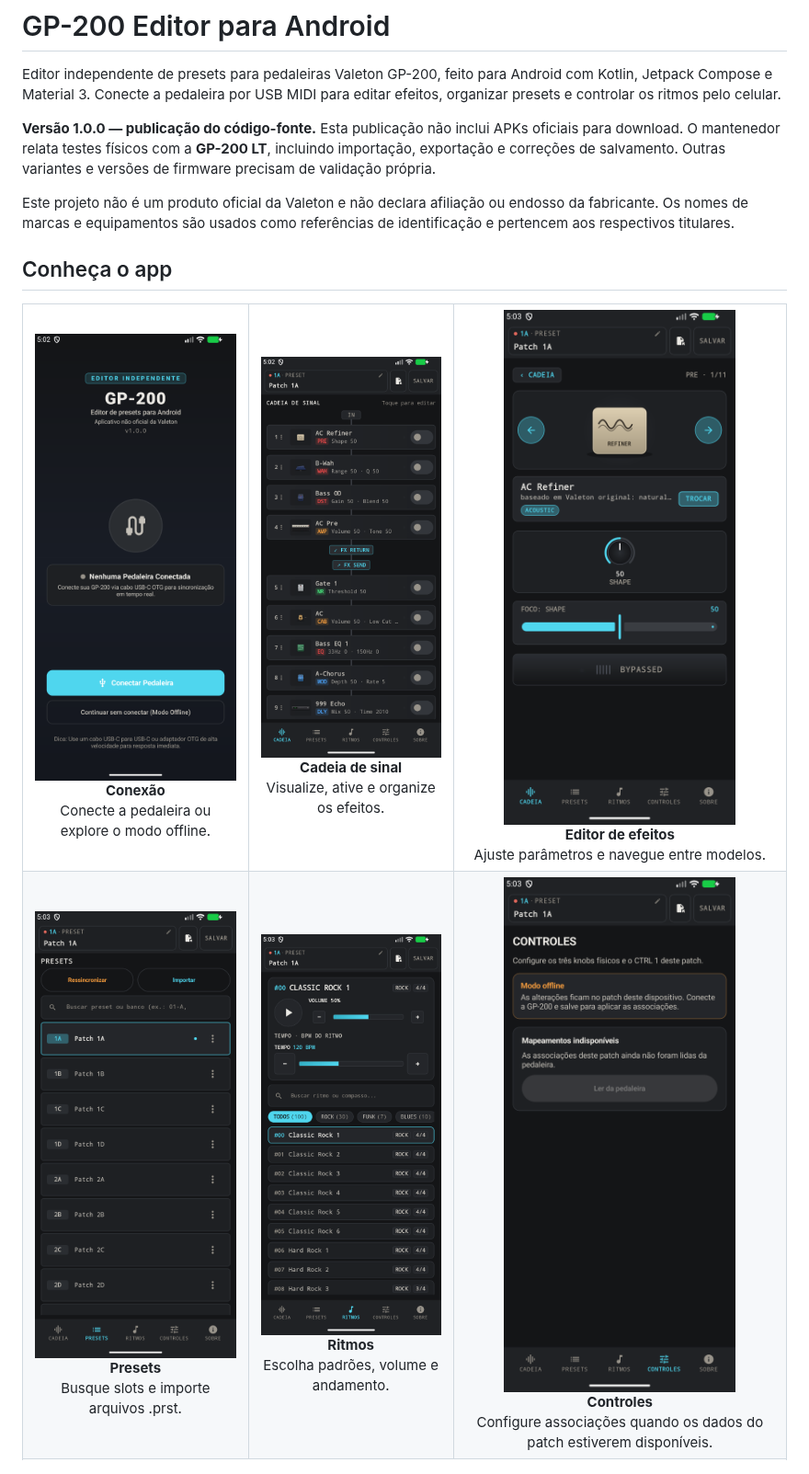
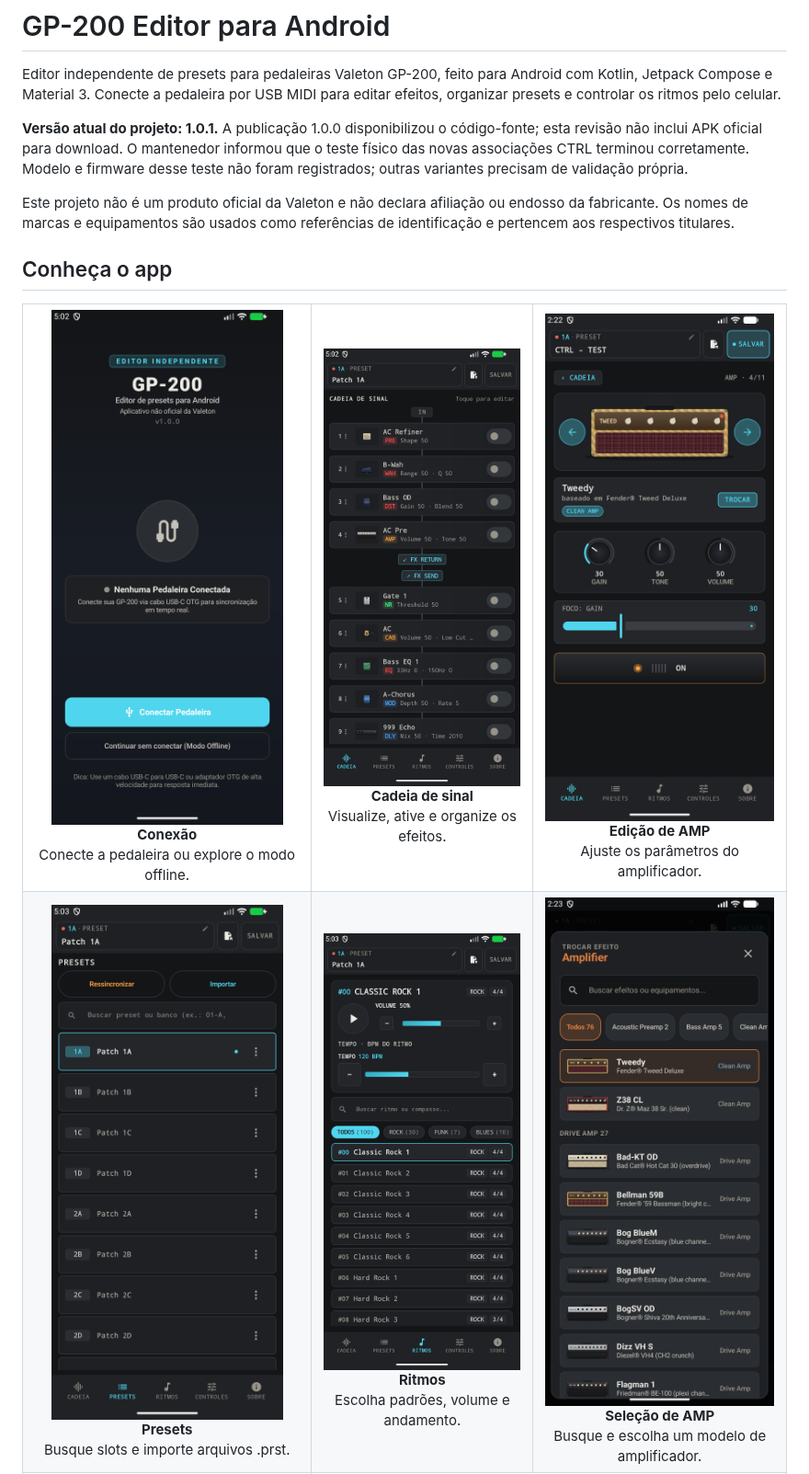
Before and after one commit to marcosepifanio/gp200-android-editor, a Markdown page: README.md, the part around one of its changes. Shown at 92% size. GitHub-like rendering; pictures changed too: docs/images/edicao-amp.png (added), docs/images/selecao-amp.png (added).

Commit message:
feat: expand CTRL assignments and update docs

```diff
--- a/README.md
+++ b/README.md
@@ -2,7 +2,7 @@
 
 Editor independente de presets para pedaleiras Valeton GP-200, feito para Android com Kotlin, Jetpack Compose e Material 3. Conecte a pedaleira por USB MIDI para editar efeitos, organizar presets e controlar os ritmos pelo celular.
 
-**Versão 1.0.0 — publicação do código-fonte.** Esta publicação não inclui APKs oficiais para download. O mantenedor relata testes físicos com a **GP-200 LT**, incluindo importação, exportação e correções de salvamento. Outras variantes e versões de firmware precisam de validação própria.
+**Versão atual do projeto: 1.0.1.** A publicação 1.0.0 disponibilizou o código-fonte; esta revisão não inclui APK oficial para download. O mantenedor informou que o teste físico das novas associações CTRL terminou corretamente. Modelo e firmware desse teste não foram registrados; outras variantes precisam de validação própria.
 
 Este projeto não é um produto oficial da Valeton e não declara afiliação ou endosso da fabricante. Os nomes de marcas e equipamentos são usados como referências de identificação e pertencem aos respectivos titulares.
 
@@ -12,11 +12,11 @@ Este projeto não é um produto oficial da Valeton e não declara afiliação ou
   <tr>
     <td align="center"><img src="docs/images/conexao.png" width="260" alt="Tela inicial com conexão USB e opção de continuar offline"><br><b>Conexão</b><br>Conecte a pedaleira ou explore o modo offline.</td>
     <td align="center"><img src="docs/images/cadeia.png" width="260" alt="Cadeia de sinal com blocos de efeitos e switches"><br><b>Cadeia de sinal</b><br>Visualize, ative e organize os efeitos.</td>
-    <td align="center"><img src="docs/images/editor.png" width="260" alt="Editor do AC Refiner com Shape centralizado e bloco desligado"><br><b>Editor de efeitos</b><br>Ajuste parâmetros e navegue entre modelos.</td>
+    <td align="center"><img src="docs/images/edicao-amp.png" width="260" alt="Tela de edição do AMP Tweedy com controles Gain, Tone e Volume"><br><b>Edição de AMP</b><br>Ajuste os parâmetros do amplificador.</td>
   </tr>
   <tr>
     <td align="center"><img src="docs/images/presets.png" width="260" alt="Lista de slots de presets com busca e importação"><br><b>Presets</b><br>Busque slots e importe arquivos .prst.</td>
     <td align="center"><img src="docs/images/ritmos.png" width="260" alt="Tela de ritmos com catálogo, volume e andamento"><br><b>Ritmos</b><br>Escolha padrões, volume e andamento.</td>
-    <td align="center"><img src="docs/images/controles.png" width="260" alt="Tela de controles offline informando que os mapeamentos ainda não foram lidos"><br><b>Controles</b><br>Configure associações quando os dados do patch estiverem disponíveis.</td>
+    <td align="center"><img src="docs/images/selecao-amp.png" width="260" alt="Seletor de amplificadores aberto na categoria Amplifier"><br><b>Seleção de AMP</b><br>Busque e escolha um modelo de amplificador.</td>
   </tr>
   <tr>
```
Also changed, not shown: other parts of README.md (+7 -4 lines), AGENTS.md (+2 -2 lines), docs/protocol/control-mapping.md (+9 -3 lines), docs/images/controles-ctrls.png (added), 12 other files.
